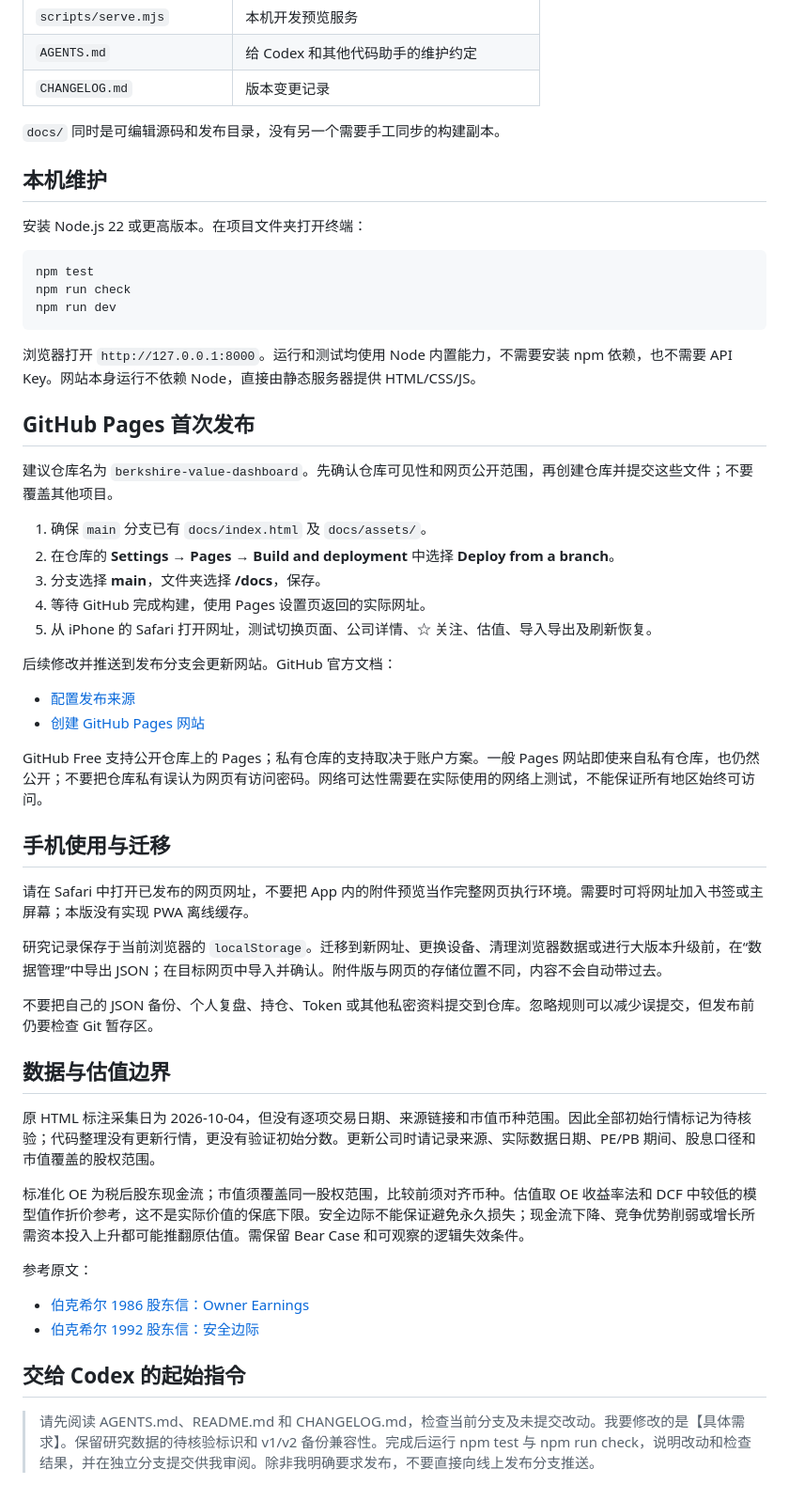
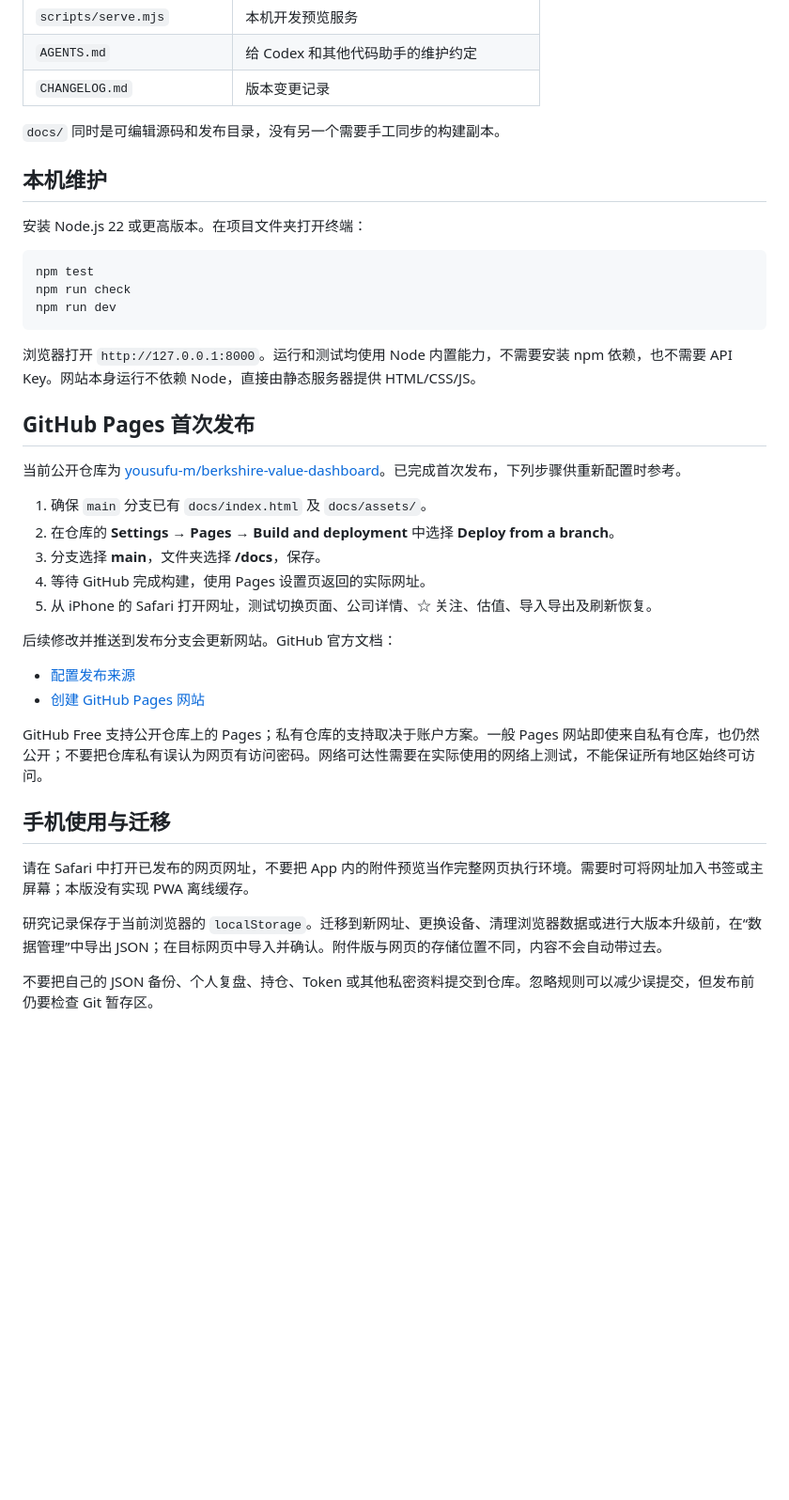
Before and after one commit to yousufu-m/berkshire-value-dashboard, a Markdown page: README.md, the part around one of its changes. Shown at 94% size. Drawn GitHub-style; blank space fills up the shorter version.

Commit message:
Document live GitHub Pages site
Updated README to reflect project version changes and GitHub Pages deployment instructions.

````diff
--- a/README.md
+++ b/README.md
@@ -23,11 +28,15 @@
 | `AGENTS.md` | 给 Codex 和其他代码助手的维护约定 |
 | `CHANGELOG.md` | 版本变更记录 |
 
+
 `docs/` 同时是可编辑源码和发布目录，没有另一个需要手工同步的构建副本。
+
 
 ## 本机维护
 
+
 安装 Node.js 22 或更高版本。在项目文件夹打开终端：
+
 
 ```sh
 npm test
@@ -35,11 +44,15 @@ npm run check
 npm run dev
 ```
 
+
 浏览器打开 `http://127.0.0.1:8000`。运行和测试均使用 Node 内置能力，不需要安装 npm 依赖，也不需要 API Key。网站本身运行不依赖 Node，直接由静态服务器提供 HTML/CSS/JS。
+
 
 ## GitHub Pages 首次发布
 
-建议仓库名为 `berkshire-value-dashboard`。先确认仓库可见性和网页公开范围，再创建仓库并提交这些文件；不要覆盖其他项目。
+
+当前公开仓库为 [yousufu-m/berkshire-value-dashboard](https://github.com/yousufu-m/berkshire-value-dashboard)。已完成首次发布，下列步骤供重新配置时参考。
+
 
 1. 确保 `main` 分支已有 `docs/index.html` 及 `docs/assets/`。
 2. 在仓库的 **Settings → Pages → Build and deployment** 中选择 **Deploy from a branch**。
@@ -47,32 +60,24 @@ npm run dev
 4. 等待 GitHub 完成构建，使用 Pages 设置页返回的实际网址。
 5. 从 iPhone 的 Safari 打开网址，测试切换页面、公司详情、☆ 关注、估值、导入导出及刷新恢复。
 
+
 后续修改并推送到发布分支会更新网站。GitHub 官方文档：
+
 
 - [配置发布来源](https://docs.github.com/en/pages/getting-started-with-github-pages/configuring-a-publishing-source-for-your-github-pages-site)
 - [创建 GitHub Pages 网站](https://docs.github.com/en/pages/getting-started-with-github-pages/creating-a-github-pages-site)
 
+
 GitHub Free 支持公开仓库上的 Pages；私有仓库的支持取决于账户方案。一般 Pages 网站即使来自私有仓库，也仍然公开；不要把仓库私有误认为网页有访问密码。网络可达性需要在实际使用的网络上测试，不能保证所有地区始终可访问。
+
 
 ## 手机使用与迁移
 
+
 请在 Safari 中打开已发布的网页网址，不要把 App 内的附件预览当作完整网页执行环境。需要时可将网址加入书签或主屏幕；本版没有实现 PWA 离线缓存。
+
 
 研究记录保存于当前浏览器的 `localStorage`。迁移到新网址、更换设备、清理浏览器数据或进行大版本升级前，在“数据管理”中导出 JSON；在目标网页中导入并确认。附件版与网页的存储位置不同，内容不会自动带过去。
 
+
 不要把自己的 JSON 备份、个人复盘、持仓、Token 或其他私密资料提交到仓库。忽略规则可以减少误提交，但发布前仍要检查 Git 暂存区。
-
-## 数据与估值边界
-
-原 HTML 标注采集日为 2026-10-04，但没有逐项交易日期、来源链接和市值币种范围。因此全部初始行情标记为待核验；代码整理没有更新行情，更没有验证初始分数。更新公司时请记录来源、实际数据日期、PE/PB 期间、股息口径和市值覆盖的股权范围。
-
-标准化 OE 为税后股东现金流；市值须覆盖同一股权范围，比较前须对齐币种。估值取 OE 收益率法和 DCF 中较低的模型值作折价参考，这不是实际价值的保底下限。安全边际不能保证避免永久损失；现金流下降、竞争优势削弱或增长所需资本投入上升都可能推翻原估值。需保留 Bear Case 和可观察的逻辑失效条件。
-
-参考原文：
-
-- [伯克希尔 1986 股东信：Owner Earnings](https://www.berkshirehathaway.com/letters/1986.html)
-- [伯克希尔 1992 股东信：安全边际](https://www.berkshirehathaway.com/letters/1992.html)
-
-## 交给 Codex 的起始指令
-
-> 请先阅读 AGENTS.md、README.md 和 CHANGELOG.md，检查当前分支及未提交改动。我要修改的是【具体需求】。保留研究数据的待核验标识和 v1/v2 备份兼容性。完成后运行 npm test 与 npm run check，说明改动和检查结果，并在独立分支提交供我审阅。除非我明确要求发布，不要直接向线上发布分支推送。
````
Also changed, not shown: other parts of README.md (+6 -1 lines).
